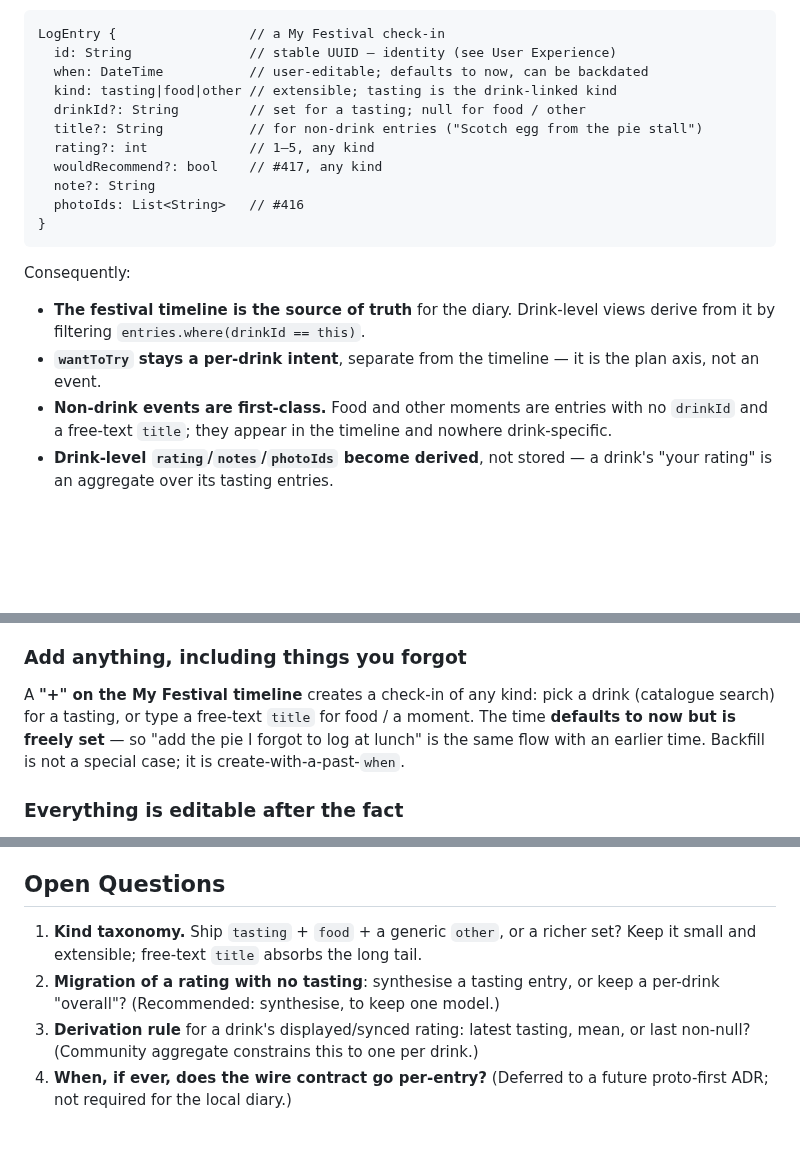
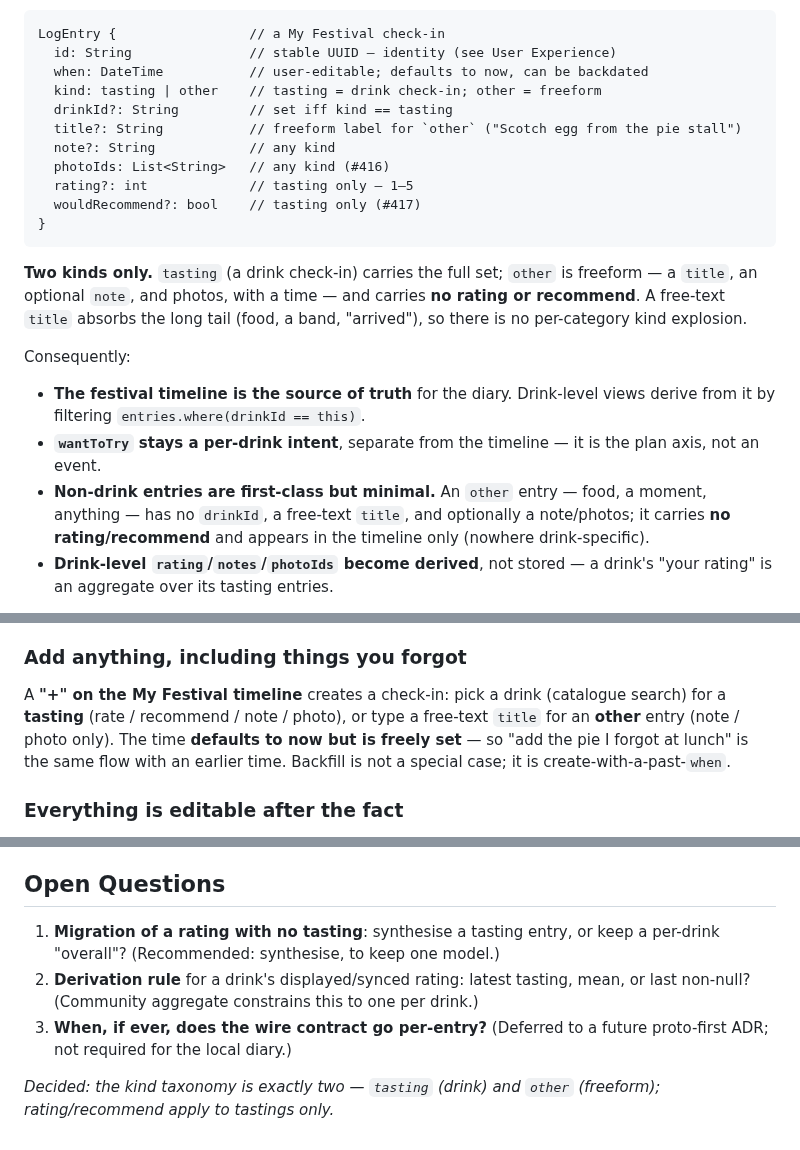
Before and after one commit to richardthe3rd/cambridge-beer-festival-app, a Markdown page: docs/adr/0006-tasting-as-primary-my-festival-entity.md, 3 parts joined by grey strips. Rendered like a GitHub page; blank space fills up the shorter version.

Commit message:
docs(adr): fix ADR 0006 taxonomy to two kinds, no freeform ratings
Per review: exactly two kinds — tasting (drink) and other (freeform).
rating and wouldRecommend apply to tastings only; an `other` entry is a
title + optional note/photo with a time, no rating. A free-text title
absorbs the long tail, so no per-category kind explosion. Resolves the
kind-taxonomy open question.

Relates to #315

````diff
--- a/docs/adr/0006-tasting-as-primary-my-festival-entity.md
+++ b/docs/adr/0006-tasting-as-primary-my-festival-entity.md
@@ -39,15 +39,20 @@ A **tasting is simply the drink-kind check-in.** The entity generalises it:
 LogEntry {                 // a My Festival check-in
   id: String               // stable UUID — identity (see User Experience)
   when: DateTime           // user-editable; defaults to now, can be backdated
-  kind: tasting|food|other // extensible; tasting is the drink-linked kind
-  drinkId?: String         // set for a tasting; null for food / other
-  title?: String           // for non-drink entries ("Scotch egg from the pie stall")
-  rating?: int             // 1–5, any kind
-  wouldRecommend?: bool    // #417, any kind
-  note?: String
-  photoIds: List<String>   // #416
+  kind: tasting | other    // tasting = drink check-in; other = freeform
+  drinkId?: String         // set iff kind == tasting
+  title?: String           // freeform label for `other` ("Scotch egg from the pie stall")
+  note?: String            // any kind
+  photoIds: List<String>   // any kind (#416)
+  rating?: int             // tasting only — 1–5
+  wouldRecommend?: bool    // tasting only (#417)
 }
 ```
+
+**Two kinds only.** `tasting` (a drink check-in) carries the full set;
+`other` is freeform — a `title`, an optional `note`, and photos, with a time —
+and carries **no rating or recommend**. A free-text `title` absorbs the long
+tail (food, a band, "arrived"), so there is no per-category kind explosion.
 
 Consequently:
 
@@ -55,9 +60,10 @@ Consequently:
   views derive from it by filtering `entries.where(drinkId == this)`.
 - **`wantToTry` stays a per-drink intent**, separate from the timeline — it is
   the plan axis, not an event.
-- **Non-drink events are first-class.** Food and other moments are entries with
-  no `drinkId` and a free-text `title`; they appear in the timeline and nowhere
-  drink-specific.
+- **Non-drink entries are first-class but minimal.** An `other` entry — food, a
+  moment, anything — has no `drinkId`, a free-text `title`, and optionally a
+  note/photos; it carries **no rating/recommend** and appears in the timeline
+  only (nowhere drink-specific).
 - **Drink-level `rating`/`notes`/`photoIds` become derived**, not stored — a
   drink's "your rating" is an aggregate over its tasting entries.
 
@@ -87,11 +93,12 @@ wizard, no blocking spinner. The festival-conditions bar: one hand, a pint,
 patchy signal.
 
 ### Add anything, including things you forgot
-A **"+" on the My Festival timeline** creates a check-in of any kind: pick a
-drink (catalogue search) for a tasting, or type a free-text `title` for food /
-a moment. The time **defaults to now but is freely set** — so "add the pie I
-forgot to log at lunch" is the same flow with an earlier time. Backfill is not a
-special case; it is create-with-a-past-`when`.
+A **"+" on the My Festival timeline** creates a check-in: pick a drink
+(catalogue search) for a **tasting** (rate / recommend / note / photo), or type
+a free-text `title` for an **other** entry (note / photo only). The time
+**defaults to now but is freely set** — so "add the pie I forgot at lunch" is
+the same flow with an earlier time. Backfill is not a special case; it is
+create-with-a-past-`when`.
 
 ### Everything is editable after the fact
 A diary gets revised. Every field of an entry — rating, recommend, note, photos,
@@ -217,11 +224,12 @@ No data is discarded; the choice only affects *where* an existing rating lands.
 
 ## Open Questions
 
-1. **Kind taxonomy.** Ship `tasting` + `food` + a generic `other`, or a richer
-   set? Keep it small and extensible; free-text `title` absorbs the long tail.
-2. **Migration of a rating with no tasting**: synthesise a tasting entry, or keep
+1. **Migration of a rating with no tasting**: synthesise a tasting entry, or keep
    a per-drink "overall"? (Recommended: synthesise, to keep one model.)
-3. **Derivation rule** for a drink's displayed/synced rating: latest tasting,
+2. **Derivation rule** for a drink's displayed/synced rating: latest tasting,
    mean, or last non-null? (Community aggregate constrains this to one per drink.)
-4. **When, if ever, does the wire contract go per-entry?** (Deferred to a future
+3. **When, if ever, does the wire contract go per-entry?** (Deferred to a future
    proto-first ADR; not required for the local diary.)
+
+_Decided: the kind taxonomy is exactly two — `tasting` (drink) and `other`
+(freeform); rating/recommend apply to tastings only._
````
